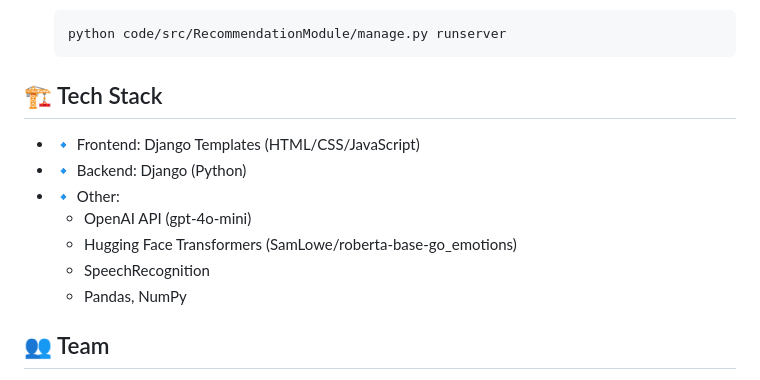
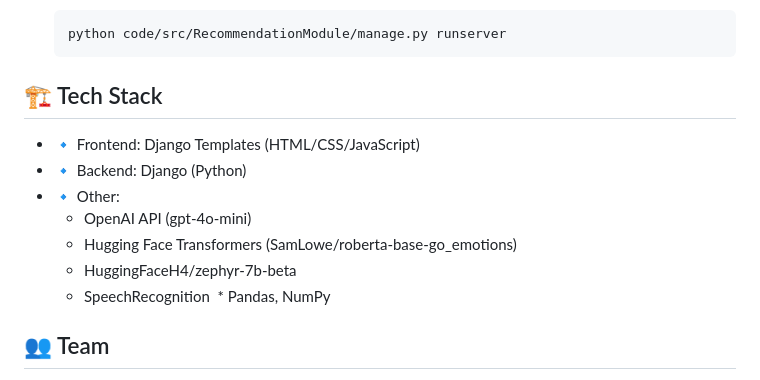
Before and after one commit to ewfx/aidhp-recom-mind, a Markdown page: README.md, the part around the change. Drawn GitHub-style.

````diff
--- a/README.md
+++ b/README.md
@@ -128,15 +128,16 @@ https://www.python.org/downloads/
     python code/src/RecommendationModule/manage.py runserver
     ```
 
-## 🏗️ Tech Stack
+## 🏗 Tech Stack
 
 * 🔹   Frontend: Django Templates (HTML/CSS/JavaScript)
 * 🔹   Backend: Django (Python)
 * 🔹   Other:
     * OpenAI API (gpt-4o-mini)
     * Hugging Face Transformers (SamLowe/roberta-base-go_emotions)
+    * HuggingFaceH4/zephyr-7b-beta
     * SpeechRecognition
-    * Pandas, NumPy
+    * Pandas, NumPy
 
 ## 👥 Team
 
````
